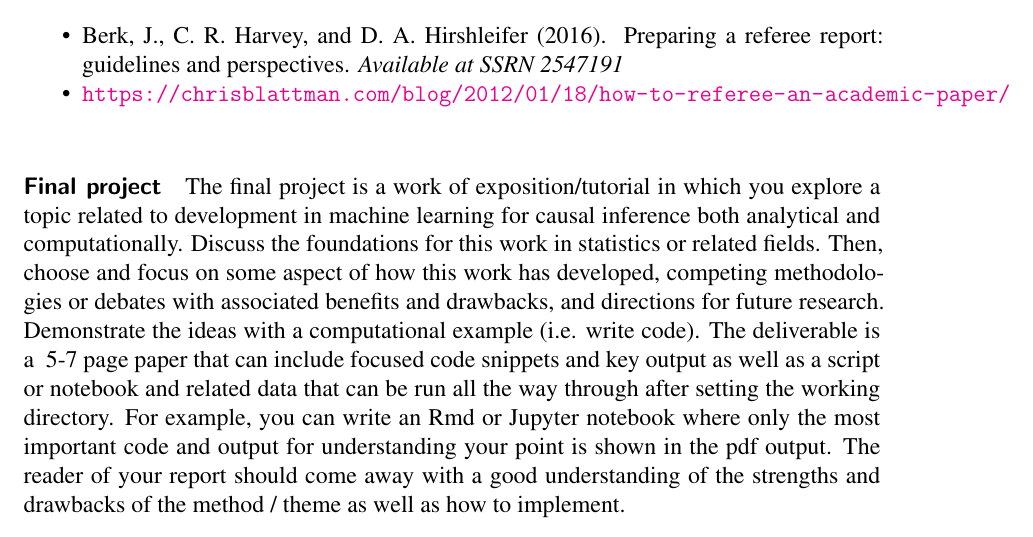
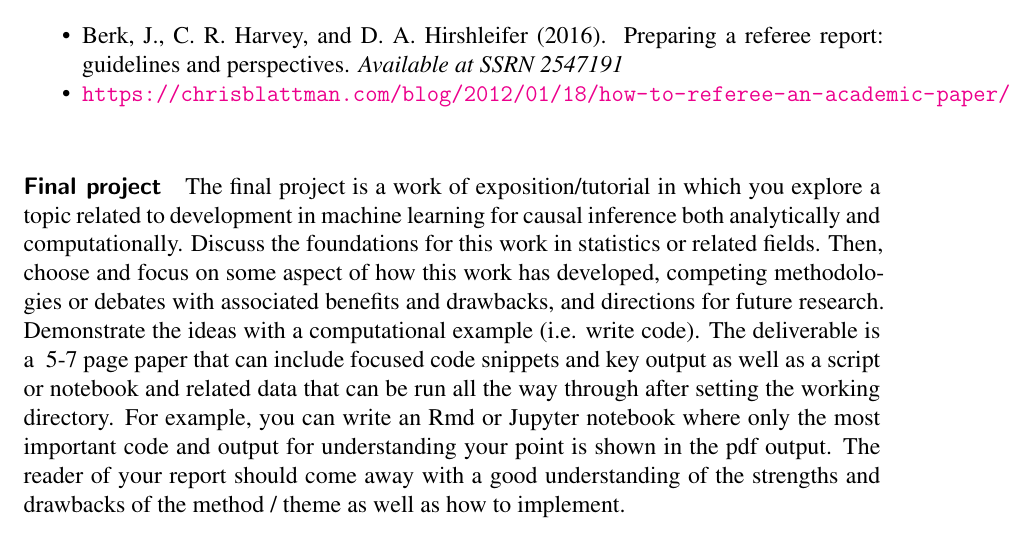
Before and after one commit to UChicago-pol-methods/plsc-40601-CI-ML, a LaTeX document (syllabus_PLSC40601-2024.tex): part of page 3 of 14, cut so that both start at the same text. Compiled offline with LaTeX, dvips and Ghostscript.

Commit message:
amend syllabus

```diff
--- a/syllabus_PLSC40601-2024.tex
+++ b/syllabus_PLSC40601-2024.tex
@@ -100,7 +100,7 @@ References on how to write a referee report:
 
 %\paragraph{Five pages single spaced summary paper.} (Seven pages hard cap, longer is not always better.)
 \paragraph{Final project}
-The final project is a work of exposition/tutorial in which you explore a topic related to development in machine learning for causal inference both analytical and computationally.  Discuss the foundations for this work in statistics or related fields. Then, choose and focus on some aspect of how this work has developed, competing methodologies or debates with associated benefits and drawbacks, and directions for future research. Demonstrate the ideas with a computational example (i.e. write code). The deliverable is a ~5-7 page paper that can include focused code snippets and key output as well as a script or notebook and related data that can be run all the way through after setting the working directory. For example, you can write an Rmd or Jupyter notebook where only the most important code and output for understanding your point is shown in the pdf output.  The reader of your report should come away with a good understanding of the strengths and drawbacks of the method / theme as well as how to implement.
+The final project is a work of exposition/tutorial in which you explore a topic related to development in machine learning for causal inference both analytically and computationally.  Discuss the foundations for this work in statistics or related fields. Then, choose and focus on some aspect of how this work has developed, competing methodologies or debates with associated benefits and drawbacks, and directions for future research. Demonstrate the ideas with a computational example (i.e. write code). The deliverable is a ~5-7 page paper that can include focused code snippets and key output as well as a script or notebook and related data that can be run all the way through after setting the working directory. For example, you can write an Rmd or Jupyter notebook where only the most important code and output for understanding your point is shown in the pdf output.  The reader of your report should come away with a good understanding of the strengths and drawbacks of the method / theme as well as how to implement.
 
 You will be graded not only on the accuracy of your analysis, but also on the clarity of your exposition, which includes notation, typesetting (equation alignment, exceeding margins), grammar, figures, tables, etc. All code should be reproducible--please provide any supporting files necessary with your submission.
 The more difficulty we have in reading your work, the fewer points you will receive. Follow a coding style guide  (e.g.s \url{https://style.tidyverse.org/} and \url{https://peps.python.org/pep-0008/}). We want to see polished work.
```
Also changed, not shown: syllabus_PLSC40601-2024.pdf.
